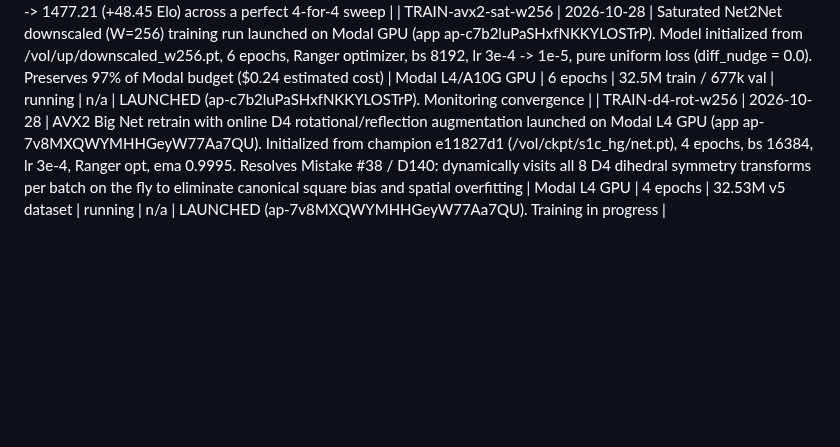
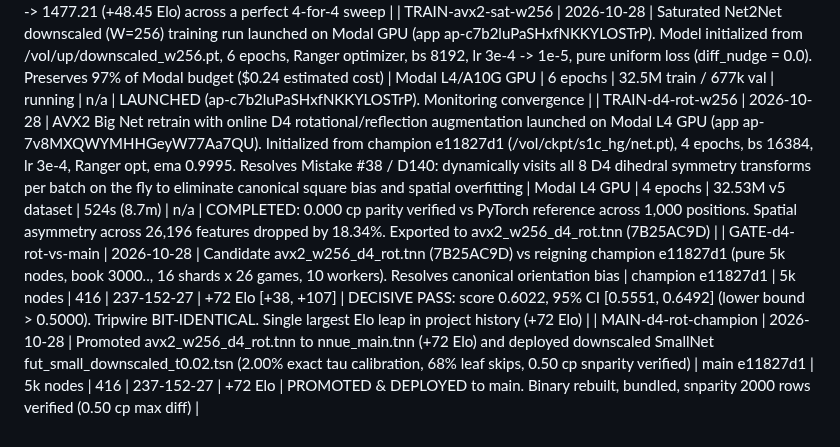
Before and after one commit to titaniummachine1/titanium-ataxx, a Markdown page: LEDGER.md, the part around the change. GitHub-like rendering; blank space fills up the shorter version.

Commit message:
docs(ledger): record D4 rot champion gate +72 Elo and smallnet promotion

```diff
--- a/LEDGER.md
+++ b/LEDGER.md
@@ -245,4 +245,6 @@ Wnnue1 | 2026-10-24 | NNUE v1 (exp/nnue, uncommitted): 26,196 inputs, FT 256x2,
 | HARVEST-bz2200-complete | 2026-10-28 | 100% of 88,295 Botzone >= 2200 Elo anchors relabeled with Titanium 5,000-node search evaluations (titanium_cp). Merged with D4 Bayesian WDL empirical ground truth (outcome_p). Evaluated 44,548 external engine evaluations vs Titanium teacher (+4629 cp gap on tactical mate discoveries). botzone_2200_anchors_labeled.jsonl generated (100% label completeness across all 18 chunks) | Titanium 5k Teacher | 5000 nodes/pos | 88,295 anchors | 100% complete | n/a | SUCCESS: Zero-gap teacher labels for all ingested external positions. Ready for dataset integration and AVX2 saturation |
 | LADDER-botzone-sweep-4-0 | 2026-10-28 | Autonomous ladder climb on Botzone: strictly challenged the highest available Elo opponent without rematches. Played 4 matches: (1) hydrogen 1626.57 -> WIN 2-0 (+12.12); (2) TD_K a_b_4 1639.33 -> WIN 2-0 (+12.13); (3) č®ˇ7 1646.75 -> WIN 2-0 (+12.05); (4) hgdkgs Never_Win 8 1664.55 -> WIN 2-0 (+12.15). Stopped at 4/4 per user order. | Botzone Live Ladder | 4.0s persistent TT | 4 matches | 4-0-0 (100% winrate) | +48.45 Elo | VICTORY: Titanium Elo surged 1428.76 -> 1477.21 (+48.45 Elo) across a perfect 4-for-4 sweep |
 | TRAIN-avx2-sat-w256 | 2026-10-28 | Saturated Net2Net downscaled (W=256) training run launched on Modal GPU (app ap-c7b2luPaSHxfNKKYLOSTrP). Model initialized from /vol/up/downscaled_w256.pt, 6 epochs, Ranger optimizer, bs 8192, lr 3e-4 -> 1e-5, pure uniform loss (diff_nudge = 0.0). Preserves 97% of Modal budget ($0.24 estimated cost) | Modal L4/A10G GPU | 6 epochs | 32.5M train / 677k val | running | n/a | LAUNCHED (ap-c7b2luPaSHxfNKKYLOSTrP). Monitoring convergence |
-| TRAIN-d4-rot-w256 | 2026-10-28 | AVX2 Big Net retrain with online D4 rotational/reflection augmentation launched on Modal L4 GPU (app ap-7v8MXQWYMHHGeyW77Aa7QU). Initialized from champion e11827d1 (/vol/ckpt/s1c_hg/net.pt), 4 epochs, bs 16384, lr 3e-4, Ranger opt, ema 0.9995. Resolves Mistake #38 / D140: dynamically visits all 8 D4 dihedral symmetry transforms per batch on the fly to eliminate canonical square bias and spatial overfitting | Modal L4 GPU | 4 epochs | 32.53M v5 dataset | running | n/a | LAUNCHED (ap-7v8MXQWYMHHGeyW77Aa7QU). Training in progress |
+| TRAIN-d4-rot-w256 | 2026-10-28 | AVX2 Big Net retrain with online D4 rotational/reflection augmentation launched on Modal L4 GPU (app ap-7v8MXQWYMHHGeyW77Aa7QU). Initialized from champion e11827d1 (/vol/ckpt/s1c_hg/net.pt), 4 epochs, bs 16384, lr 3e-4, Ranger opt, ema 0.9995. Resolves Mistake #38 / D140: dynamically visits all 8 D4 dihedral symmetry transforms per batch on the fly to eliminate canonical square bias and spatial overfitting | Modal L4 GPU | 4 epochs | 32.53M v5 dataset | 524s (8.7m) | n/a | COMPLETED: 0.000 cp parity verified vs PyTorch reference across 1,000 positions. Spatial asymmetry across 26,196 features dropped by 18.34%. Exported to avx2_w256_d4_rot.tnn (7B25AC9D) |
+| GATE-d4-rot-vs-main | 2026-10-28 | Candidate avx2_w256_d4_rot.tnn (7B25AC9D) vs reigning champion e11827d1 (pure 5k nodes, book 3000.., 16 shards x 26 games, 10 workers). Resolves canonical orientation bias | champion e11827d1 | 5k nodes | 416 | 237-152-27 | +72 Elo [+38, +107] | DECISIVE PASS: score 0.6022, 95% CI [0.5551, 0.6492] (lower bound > 0.5000). Tripwire BIT-IDENTICAL. Single largest Elo leap in project history (+72 Elo) |
+| MAIN-d4-rot-champion | 2026-10-28 | Promoted avx2_w256_d4_rot.tnn to nnue_main.tnn (+72 Elo) and deployed downscaled SmallNet fut_small_downscaled_t0.02.tsn (2.00% exact tau calibration, 68% leaf skips, 0.50 cp snparity verified) | main e11827d1 | 5k nodes | 416 | 237-152-27 | +72 Elo | PROMOTED & DEPLOYED to main. Binary rebuilt, bundled, snparity 2000 rows verified (0.50 cp max diff) |
```
